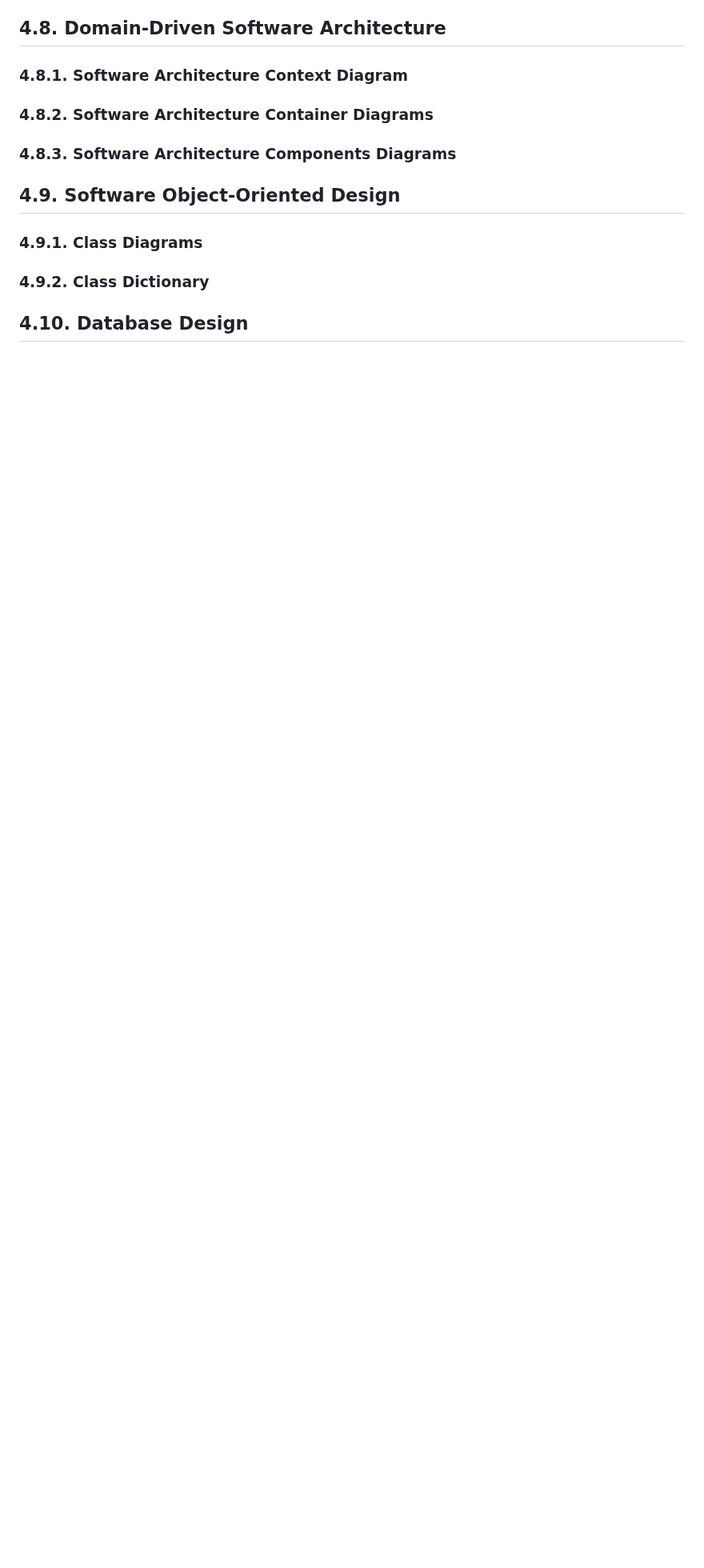
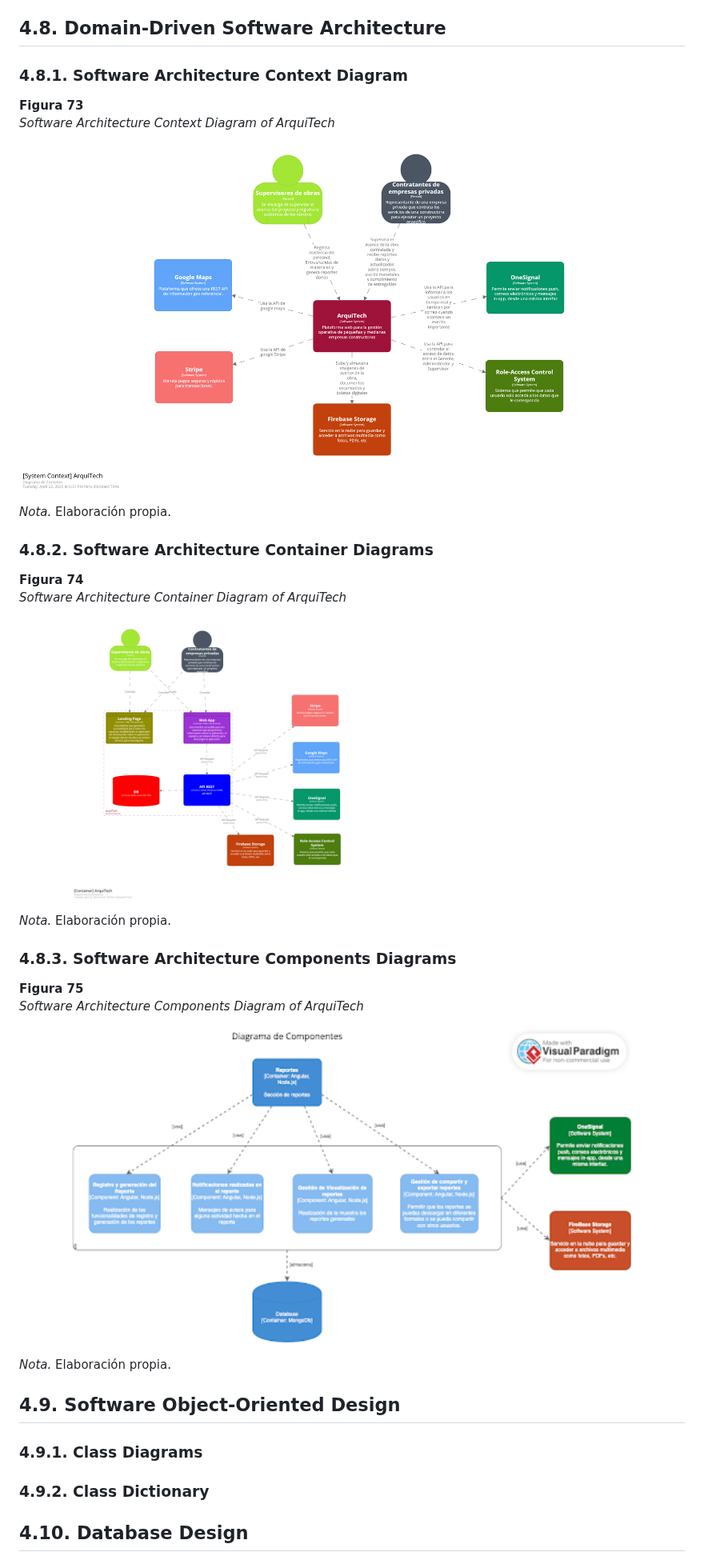
Before and after one commit to UPC-1ASI0732-202620-9112-ArquiTech/ArquiTech-Report, a Markdown page: README.md, the part around the change. Shown at 80% size. GitHub-like rendering; pictures changed too: assets/Domain-Driven/ArquiTech_DiagramaComponentes.png (added), assets/Domain-Driven/Arquitech_DiagramaContenedor.png (added), assets/Domain-Driven/Arquitech_DiagramaContexto.png (added); blank space fills up the shorter version.

Commit message:
docs: add Domain-Driven Software Architecture

```diff
--- a/README.md
+++ b/README.md
@@ -708,9 +708,33 @@ Para acceder a las secciones de maquinarias e incidentes debes presionar aquello
 
 ### 4.8.1. Software Architecture Context Diagram
 
+**Figura 73**
+*Software Architecture Context Diagram of ArquiTech*
+<p align="center">
+  <img src="assets/Domain-Driven/Arquitech_DiagramaContexto.png" alt="PB" width="1000">
+</p>
+
+*Nota.* Elaboración propia.
+
 ### 4.8.2. Software Architecture Container Diagrams
 
+**Figura 74**
+*Software Architecture Container Diagram of ArquiTech*
+<p align="center">
+  <img src="assets/Domain-Driven/Arquitech_DiagramaContenedor.png" alt="PB" width="700">
+</p>
+
+*Nota.* Elaboración propia.
+
 ### 4.8.3. Software Architecture Components Diagrams
+
+**Figura 75**
+*Software Architecture Components Diagram of ArquiTech*
+<p align="center">
+  <img src="assets/Domain-Driven/ArquiTech_DiagramaComponentes.png" alt="PB" width="700">
+</p>
+
+*Nota.* Elaboración propia.
 
 ## 4.9. Software Object-Oriented Design
 
```
